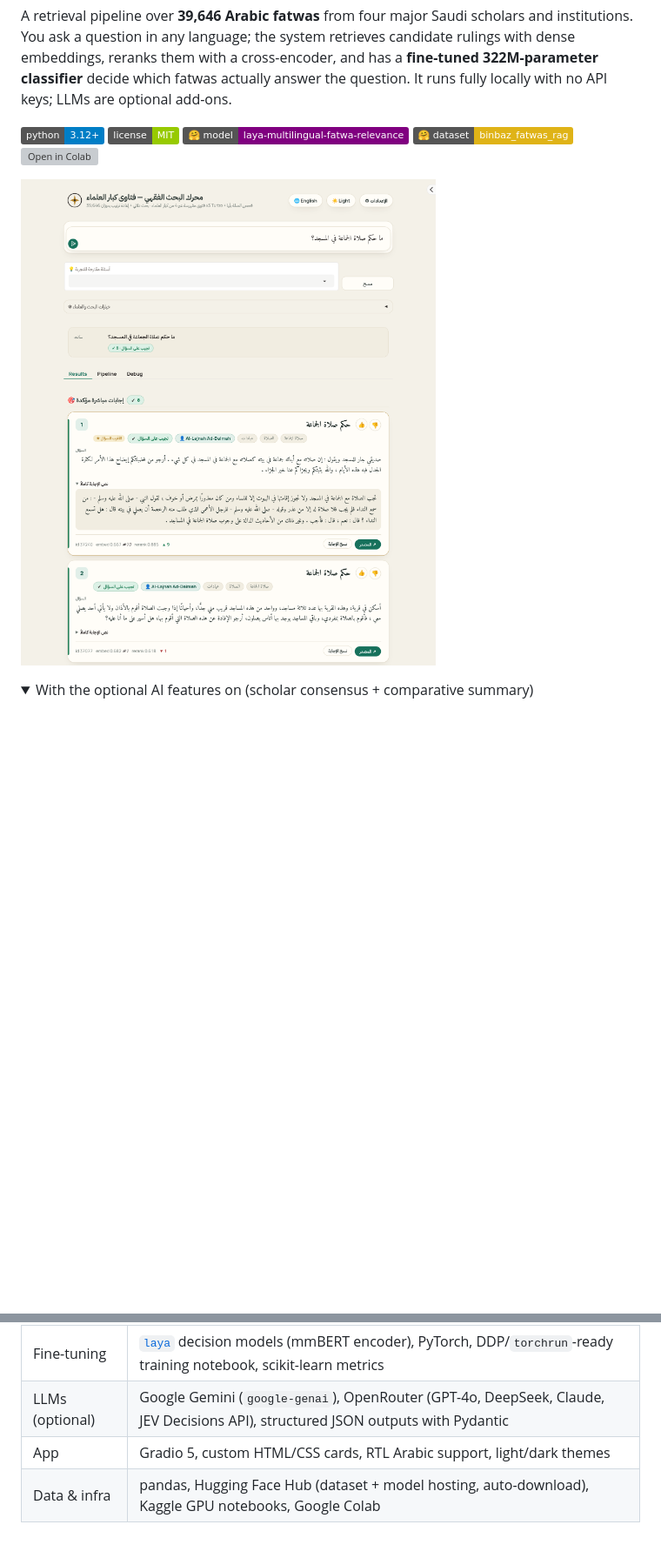
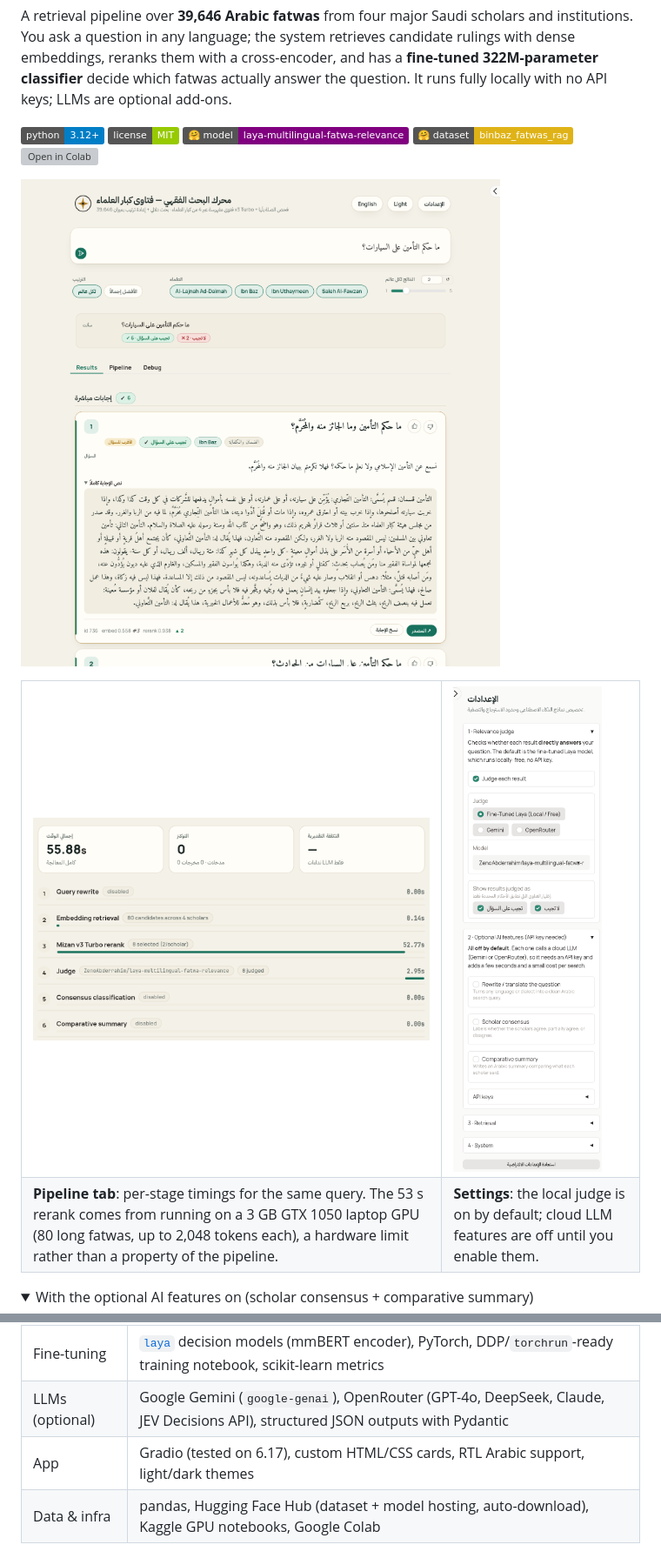
Before and after one commit to AbderrahimZineddineEsi/daleel, a Markdown page: README.md, 2 parts joined by grey strips. Shown at 87% size. GitHub-like rendering; pictures changed too: docs/images/demo-pipeline.png (added), docs/images/demo-results.png, docs/images/demo-settings.png (added); folded sections open; badges without logos; blank space fills up the shorter version; grey boxes are pictures that could not be loaded.

```diff
--- a/README.md
+++ b/README.md
@@ -8,7 +8,18 @@ A retrieval pipeline over **39,646 Arabic fatwas** from four major Saudi scholar
 [![HF Dataset](https://img.shields.io/badge/%F0%9F%A4%97%20dataset-binbaz__fatwas__rag-yellow)](https://huggingface.co/datasets/ZenoAbderrahim/binbaz_fatwas_rag)
 [![Open in Colab](https://colab.research.google.com/assets/colab-badge.svg)](https://colab.research.google.com/github/AbderrahimZineddineEsi/BinBaz-RAG/blob/main/notebooks/02_run_on_colab.ipynb)
 
-![Search results judged by the local Laya model](docs/images/demo-results.png)
+![Search results for "ما حكم التأمين على السيارات؟" (is car insurance permissible?): Laya judges 6 of 8 fatwas as answering it and 2 as not](docs/images/demo-results.png)
+
+<table>
+  <tr>
+    <td width="68%" valign="top"><img src="docs/images/demo-pipeline.png" alt="Pipeline tab with per-stage timings"></td>
+    <td width="32%" valign="top"><img src="docs/images/demo-settings.png" alt="Settings drawer"></td>
+  </tr>
+  <tr>
+    <td valign="top"><b>Pipeline tab</b>: per-stage timings for the same query. The 53 s rerank comes from running on a 3 GB GTX 1050 laptop GPU (80 long fatwas, up to 2,048 tokens each), a hardware limit rather than a property of the pipeline.</td>
+    <td valign="top"><b>Settings</b>: the local judge is on by default; cloud LLM features are off until you enable them.</td>
+  </tr>
+</table>
 
 <details>
 <summary>With the optional AI features on (scholar consensus + comparative summary)</summary>
@@ -33,7 +44,7 @@ A retrieval pipeline over **39,646 Arabic fatwas** from four major Saudi scholar
 | Reranking | Cross-encoder [ALJIACHI/Mizan-Rerank-v3-Turbo](https://huggingface.co/ALJIACHI/Mizan-Rerank-v3-Turbo) (ModernBERT) |
 | Fine-tuning | [`laya`](https://pypi.org/project/laya/) decision models (mmBERT encoder), PyTorch, DDP/`torchrun`-ready training notebook, scikit-learn metrics |
 | LLMs (optional) | Google Gemini (`google-genai`), OpenRouter (GPT-4o, DeepSeek, Claude, JEV Decisions API), structured JSON outputs with Pydantic |
-| App | Gradio 5, custom HTML/CSS cards, RTL Arabic support, light/dark themes |
+| App | Gradio (tested on 6.17), custom HTML/CSS cards, RTL Arabic support, light/dark themes |
 | Data & infra | pandas, Hugging Face Hub (dataset + model hosting, auto-download), Kaggle GPU notebooks, Google Colab |
 
 ## How It Works
```
Also changed, not shown: docs/images/demo-ai-summary.png, 1 other file.
